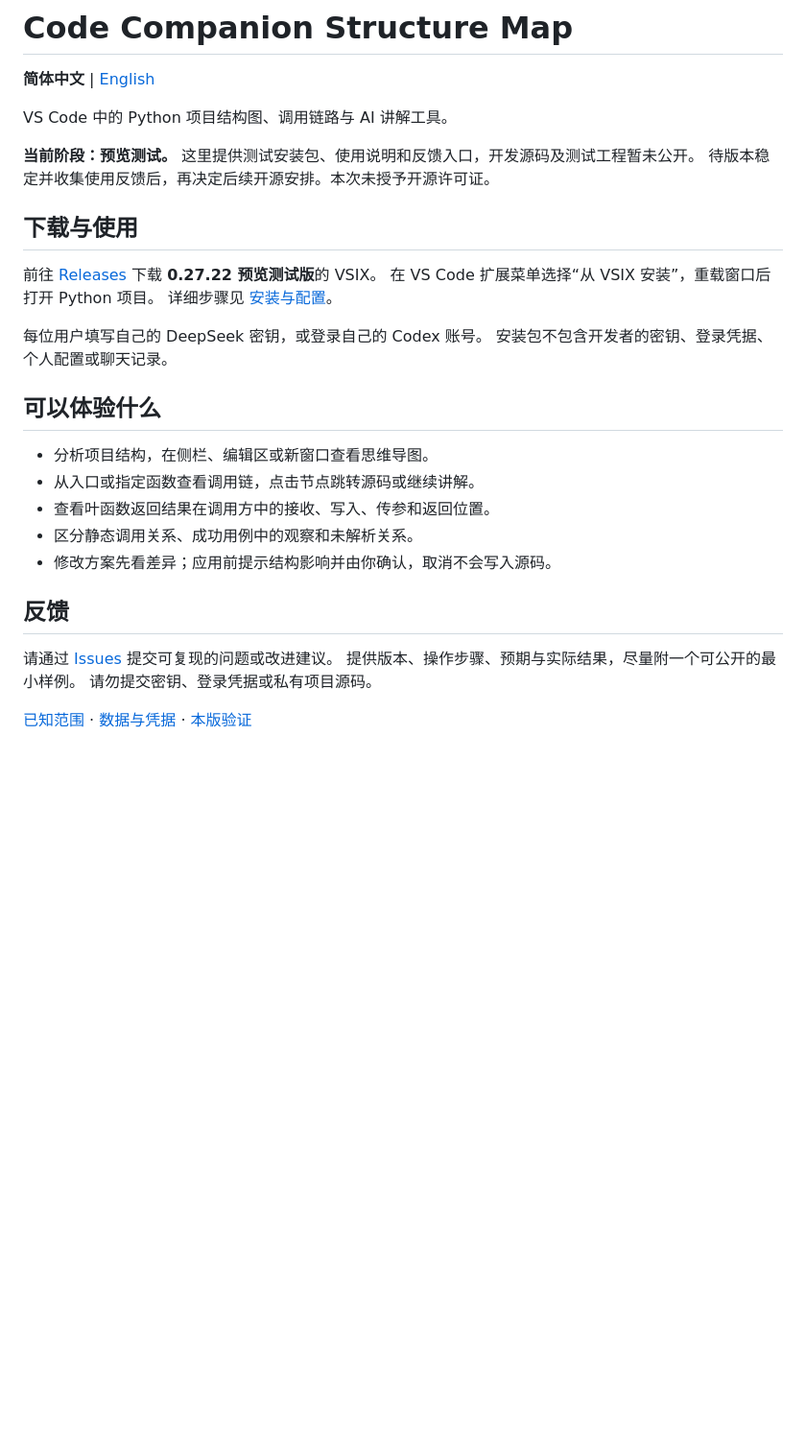
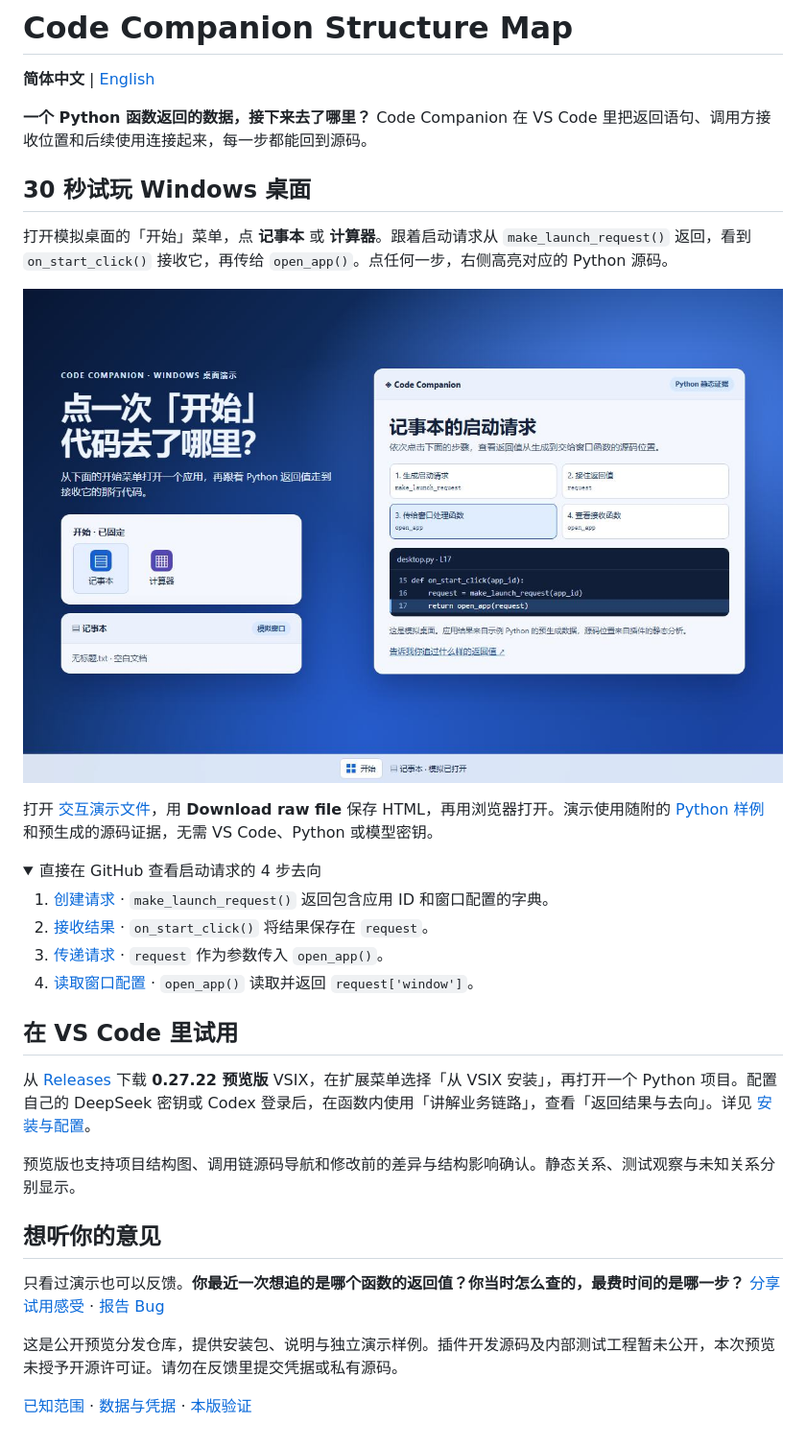
Before and after one commit to greenpoem33-cloud/code-companion-structure-map, a Markdown page: README.md, the part around the change. Shown at 96% size. Rendered like a GitHub page; pictures changed too: demo/preview.jpg (added); folded sections open; blank space fills up the shorter version.

Commit message:
Showcase the Windows desktop return-value demo

```diff
--- a/README.md
+++ b/README.md
@@ -2,32 +2,36 @@
 
 **简体中文** | [English](README.en.md)
 
-VS Code 中的 Python 项目结构图、调用链路与 AI 讲解工具。
+**一个 Python 函数返回的数据，接下来去了哪里？** Code Companion 在 VS Code 里把返回语句、调用方接收位置和后续使用连接起来，每一步都能回到源码。
 
-**当前阶段：预览测试。** 这里提供测试安装包、使用说明和反馈入口，开发源码及测试工程暂未公开。
-待版本稳定并收集使用反馈后，再决定后续开源安排。本次未授予开源许可证。
+## 30 秒试玩 Windows 桌面
 
-## 下载与使用
+打开模拟桌面的「开始」菜单，点 **记事本** 或 **计算器**。跟着启动请求从 `make_launch_request()` 返回，看到 `on_start_click()` 接收它，再传给 `open_app()`。点任何一步，右侧高亮对应的 Python 源码。
 
-前往 [Releases](https://github.com/greenpoem33-cloud/code-companion-structure-map/releases) 下载 **0.27.22 预览测试版**的 VSIX。
-在 VS Code 扩展菜单选择“从 VSIX 安装”，重载窗口后打开 Python 项目。
-详细步骤见 [安装与配置](docs/INSTALL.md)。
+[![模拟 Windows 桌面和启动请求的源码追踪](demo/preview.jpg)](demo/index.html)
 
-每位用户填写自己的 DeepSeek 密钥，或登录自己的 Codex 账号。
-安装包不包含开发者的密钥、登录凭据、个人配置或聊天记录。
+打开 [交互演示文件](demo/index.html)，用 **Download raw file** 保存 HTML，再用浏览器打开。演示使用随附的 [Python 样例](demo/desktop.py) 和预生成的源码证据，无需 VS Code、Python 或模型密钥。
 
-## 可以体验什么
+<details>
+<summary>直接在 GitHub 查看启动请求的 4 步去向</summary>
 
-- 分析项目结构，在侧栏、编辑区或新窗口查看思维导图。
-- 从入口或指定函数查看调用链，点击节点跳转源码或继续讲解。
-- 查看叶函数返回结果在调用方中的接收、写入、传参和返回位置。
-- 区分静态调用关系、成功用例中的观察和未解析关系。
-- 修改方案先看差异；应用前提示结构影响并由你确认，取消不会写入源码。
+1. [创建请求](demo/desktop.py#L7-L8) · `make_launch_request()` 返回包含应用 ID 和窗口配置的字典。
+2. [接收结果](demo/desktop.py#L15-L16) · `on_start_click()` 将结果保存在 `request`。
+3. [传递请求](demo/desktop.py#L17) · `request` 作为参数传入 `open_app()`。
+4. [读取窗口配置](demo/desktop.py#L11-L12) · `open_app()` 读取并返回 `request['window']`。
 
-## 反馈
+</details>
 
-请通过 [Issues](https://github.com/greenpoem33-cloud/code-companion-structure-map/issues) 提交可复现的问题或改进建议。
-提供版本、操作步骤、预期与实际结果，尽量附一个可公开的最小样例。
-请勿提交密钥、登录凭据或私有项目源码。
+## 在 VS Code 里试用
+
+从 [Releases](https://github.com/greenpoem33-cloud/code-companion-structure-map/releases) 下载 **0.27.22 预览版** VSIX，在扩展菜单选择「从 VSIX 安装」，再打开一个 Python 项目。配置自己的 DeepSeek 密钥或 Codex 登录后，在函数内使用「讲解业务链路」，查看「返回结果与去向」。详见 [安装与配置](docs/INSTALL.md)。
+
+预览版也支持项目结构图、调用链源码导航和修改前的差异与结构影响确认。静态关系、测试观察与未知关系分别显示。
+
+## 想听你的意见
+
+只看过演示也可以反馈。**你最近一次想追的是哪个函数的返回值？你当时怎么查的，最费时间的是哪一步？** [分享试用感受](https://github.com/greenpoem33-cloud/code-companion-structure-map/issues/new?template=desktop-feedback.md) · [报告 Bug](https://github.com/greenpoem33-cloud/code-companion-structure-map/issues/new/choose)
+
+这是公开预览分发仓库，提供安装包、说明与独立演示样例。插件开发源码及内部测试工程暂未公开，本次预览未授予开源许可证。请勿在反馈里提交凭据或私有源码。
 
 [已知范围](docs/KNOWN_ISSUES.md) · [数据与凭据](docs/PRIVACY.md) · [本版验证](docs/TEST_RESULTS.md)
```
Also changed, not shown: .github/ISSUE_TEMPLATE/desktop-feedback.md (added, +13 -0 lines), README.en.md (+22 -18 lines), 2 other files.
